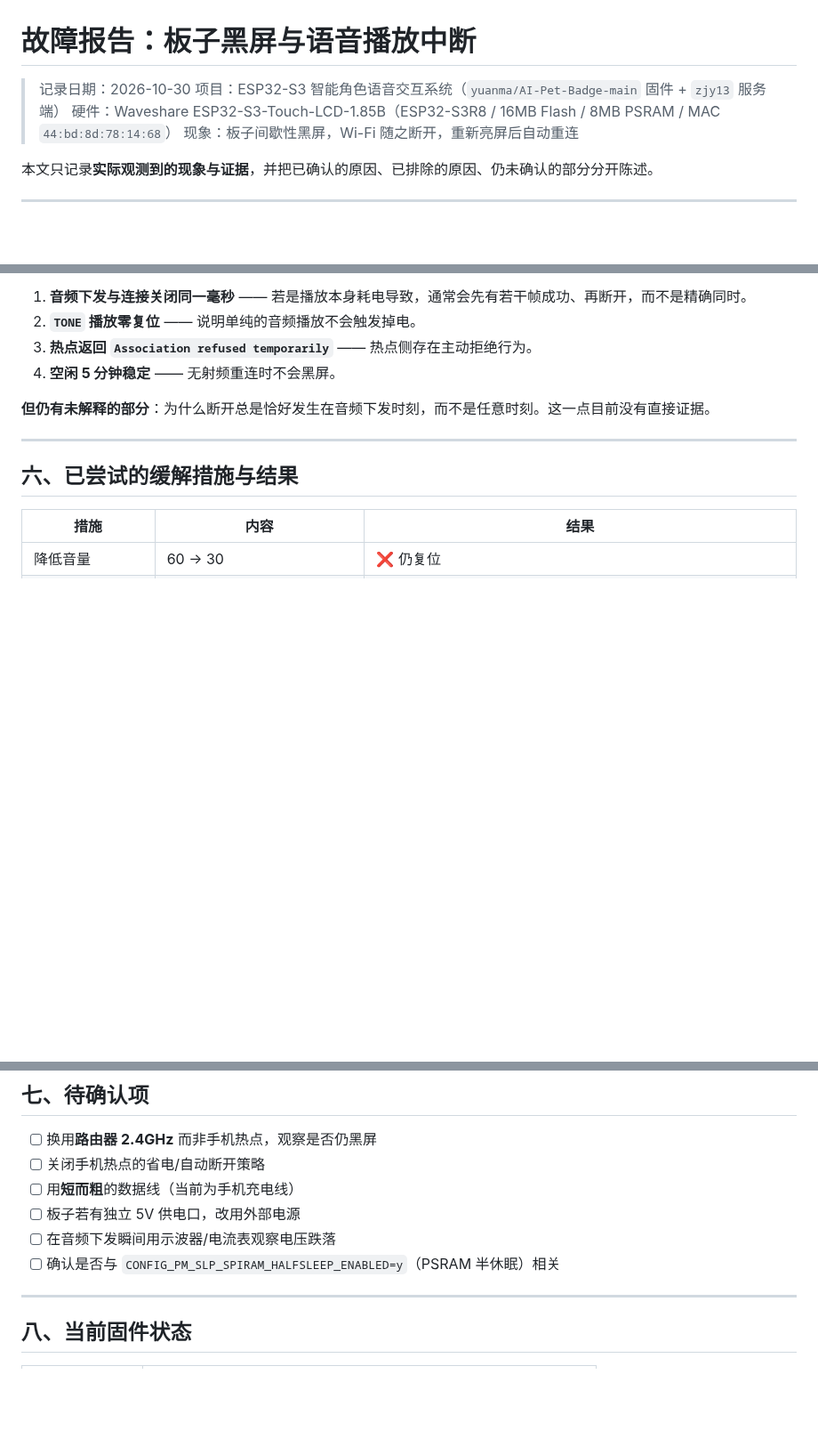
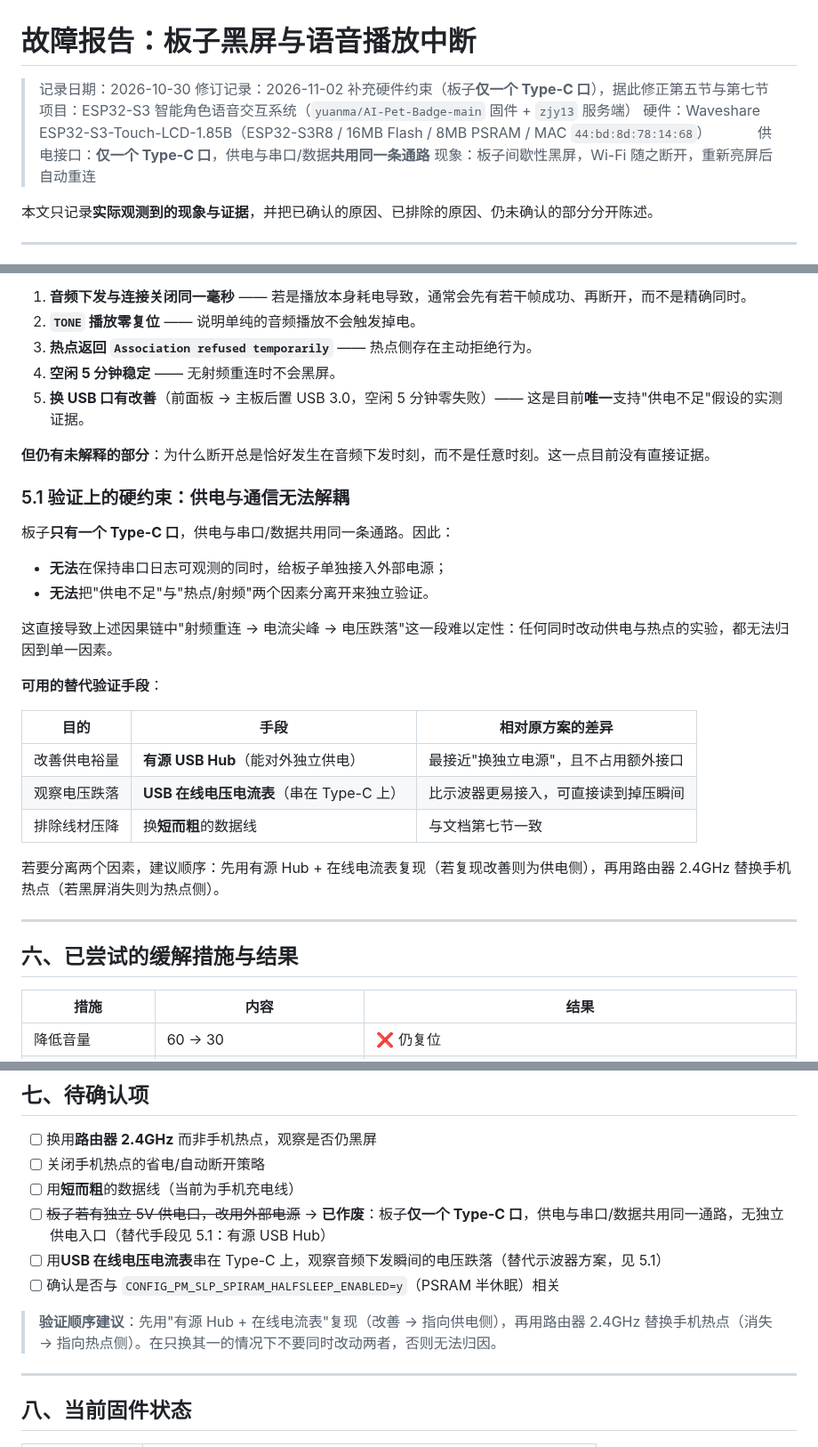
Before and after one commit to wqaila/Isla2, a Markdown page: zjy13/docs/FAULT-blackout-and-playback.md, 3 parts joined by grey strips. Shown at 89% size. Drawn GitHub-style; blank space fills up the shorter version.

Commit message:
docs: 补充故障报告细节

```diff
--- a/zjy13/docs/FAULT-blackout-and-playback.md
+++ b/zjy13/docs/FAULT-blackout-and-playback.md
@@ -1,8 +1,10 @@
 # 故障报告：板子黑屏与语音播放中断
 
 > 记录日期：2026-10-30
+> 修订记录：2026-11-02 补充硬件约束（板子**仅一个 Type-C 口**），据此修正第五节与第七节
 > 项目：ESP32-S3 智能角色语音交互系统（`yuanma/AI-Pet-Badge-main` 固件 + `zjy13` 服务端）
 > 硬件：Waveshare ESP32-S3-Touch-LCD-1.85B（ESP32-S3R8 / 16MB Flash / 8MB PSRAM / MAC `44:bd:8d:78:14:68`）
+> 　　　供电接口：**仅一个 Type-C 口**，供电与串口/数据**共用同一条通路**
 > 现象：板子间歇性黑屏，Wi-Fi 随之断开，重新亮屏后自动重连
 
 本文只记录**实际观测到的现象与证据**，并把已确认的原因、已排除的原因、仍未确认的部分分开陈述。
@@ -206,8 +208,28 @@ static esp_err_t spk_ensure(void);   // 播放只开扬声器
 2. **`TONE` 播放零复位** —— 说明单纯的音频播放不会触发掉电。
 3. **热点返回 `Association refused temporarily`** —— 热点侧存在主动拒绝行为。
 4. **空闲 5 分钟稳定** —— 无射频重连时不会黑屏。
+5. **换 USB 口有改善**（前面板 → 主板后置 USB 3.0，空闲 5 分钟零失败）—— 这是目前**唯一**支持"供电不足"假设的实测证据。
 
 **但仍有未解释的部分**：为什么断开总是恰好发生在音频下发时刻，而不是任意时刻。这一点目前没有直接证据。
+
+### 5.1 验证上的硬约束：供电与通信无法解耦
+
+板子**只有一个 Type-C 口**，供电与串口/数据共用同一条通路。因此：
+
+- **无法**在保持串口日志可观测的同时，给板子单独接入外部电源；
+- **无法**把"供电不足"与"热点/射频"两个因素分离开来独立验证。
+
+这直接导致上述因果链中"射频重连 → 电流尖峰 → 电压跌落"这一段难以定性：任何同时改动供电与热点的实验，都无法归因到单一因素。
+
+**可用的替代验证手段**：
+
+| 目的 | 手段 | 相对原方案的差异 |
+| --- | --- | --- |
+| 改善供电裕量 | **有源 USB Hub**（能对外独立供电） | 最接近"换独立电源"，且不占用额外接口 |
+| 观察电压跌落 | **USB 在线电压电流表**（串在 Type-C 上） | 比示波器更易接入，可直接读到掉压瞬间 |
+| 排除线材压降 | 换**短而粗**的数据线 | 与文档第七节一致 |
+
+若要分离两个因素，建议顺序：先用有源 Hub + 在线电流表复现（若复现改善则为供电侧），再用路由器 2.4GHz 替换手机热点（若黑屏消失则为热点侧）。
 
 ---
 
@@ -234,9 +256,11 @@ static esp_err_t spk_ensure(void);   // 播放只开扬声器
 - [ ] 换用**路由器 2.4GHz** 而非手机热点，观察是否仍黑屏
 - [ ] 关闭手机热点的省电/自动断开策略
 - [ ] 用**短而粗**的数据线（当前为手机充电线）
-- [ ] 板子若有独立 5V 供电口，改用外部电源
-- [ ] 在音频下发瞬间用示波器/电流表观察电压跌落
+- [ ] ~~板子若有独立 5V 供电口，改用外部电源~~ → **已作废**：板子**仅一个 Type-C 口**，供电与串口/数据共用同一通路，无独立供电入口（替代手段见 5.1：有源 USB Hub）
+- [ ] 用**USB 在线电压电流表**串在 Type-C 上，观察音频下发瞬间的电压跌落（替代示波器方案，见 5.1）
 - [ ] 确认是否与 `CONFIG_PM_SLP_SPIRAM_HALFSLEEP_ENABLED=y`（PSRAM 半休眠）相关
+
+> **验证顺序建议**：先用"有源 Hub + 在线电流表"复现（改善 → 指向供电侧），再用路由器 2.4GHz 替换手机热点（消失 → 指向热点侧）。在只换其一的情况下不要同时改动两者，否则无法归因。
 
 ---
 
```
Also changed, not shown: other parts of zjy13/docs/FAULT-blackout-and-playback.md (+1 -0 lines).
